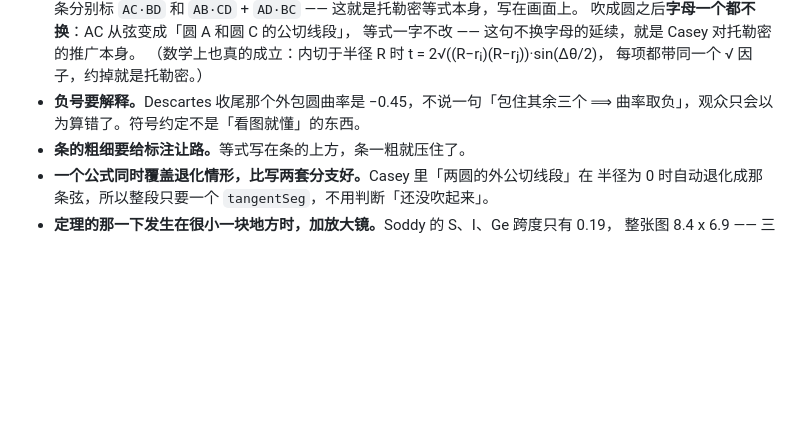
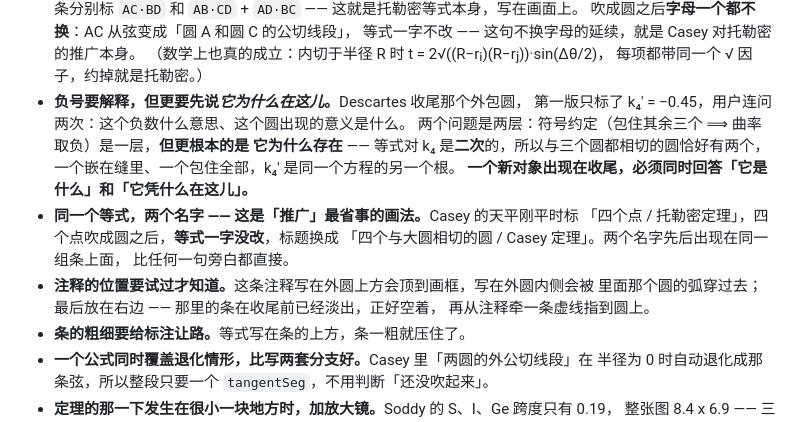
Before and after one commit to dongzhang84/geometry-atlas, a Markdown page: CONVENTIONS.md, the part around the change. Rendered like a GitHub page; blank space fills up the shorter version.

Commit message:
说清楚 k₄′ 凭什么在那儿；把托勒密的名字写上
两个问题都比我上一轮理解的更深一层。

一、k₄′ 的意义。我上一轮只补了符号约定（包住 ⟹ 取负），但你问的是「它出现的
意义是什么」—— 那是另一个问题。答案是：Descartes 的等式对 k₄ 是二次的，所以
给定三个圆，与它们都相切的圆恰好有两个，一个嵌在缝里、一个包住全部，k₄′ 就是
同一个方程的另一个根。现在三行写清楚了，并从注释牵一条虚线指到那个圆上。
（顺带量了一下：去掉外圆只能让画面放大 10%，不是我原先以为的 1.5 倍 —— 画框是
被右边那两根条撑开的，不是被外圆。所以这个收尾值得留，缺的只是一句解释。）

注释位置试了三个地方：写在外圆上方顶到画框，写在外圆内侧被绿圆的弧穿过去，
最后放右边 —— 条在 12.2 秒已经淡出，那块正好空着。

二、「既然提到托勒密，为什么不直接写一下」。对，我只把等式画成了条，没写名字。
现在天平刚平时标「四个点 / 托勒密定理」，四个点吹成圆之后等式一字没改，标题换成
「四个与大圆相切的圆 / Casey 定理」。同一组条上面先后出现两个名字 —— 这就是
「推广」这件事本身。

Co-Authored-By: Claude Opus 5 (1M context) <noreply@anthropic.com>
Claude-Session: https://claude.ai/code/session_01DkdG1DoAUoJT6Sgz9E9gcG

```diff
--- a/CONVENTIONS.md
+++ b/CONVENTIONS.md
@@ -317,8 +317,19 @@ const rnd = () => { _sd = (_sd * 1103515245 + 12345) & 0x7fffffff; return _sd /
   等式一字不改 —— 这句不换字母的延续，就是 Casey 对托勒密的推广本身。
   （数学上也真的成立：内切于半径 R 时 t = 2√((R−rᵢ)(R−rⱼ))·sin(Δθ/2)，
   每项都带同一个 √ 因子，约掉就是托勒密。）
-- <b>负号要解释。</b>Descartes 收尾那个外包圆曲率是 −0.45，不说一句「包住其余三个
-  ⟹ 曲率取负」，观众只会以为算错了。符号约定不是「看图就懂」的东西。
+- <b>负号要解释，但更要先说<i>它为什么在这儿</i>。</b>Descartes 收尾那个外包圆，
+  第一版只标了 k₄′ = −0.45，用户连问两次：这个负数什么意思、这个圆出现的意义是什么。
+  两个问题是两层：符号约定（包住其余三个 ⟹ 曲率取负）是一层，<b>但更根本的是
+  它为什么存在</b> —— 等式对 k₄ 是<b>二次</b>的，所以与三个圆都相切的圆恰好有两个，
+  一个嵌在缝里、一个包住全部，k₄′ 是同一个方程的另一个根。
+  <b>一个新对象出现在收尾，必须同时回答「它是什么」和「它凭什么在这儿」。</b>
+- <b>同一个等式，两个名字 —— 这是「推广」最省事的画法。</b>Casey 的天平刚平时标
+  「四个点 / 托勒密定理」，四个点吹成圆之后，<b>等式一字没改</b>，标题换成
+  「四个与大圆相切的圆 / Casey 定理」。两个名字先后出现在同一组条上面，
+  比任何一句旁白都直接。
+- <b>注释的位置要试过才知道。</b>这条注释写在外圆上方会顶到画框，写在外圆内侧会被
+  里面那个圆的弧穿过去；最后放在右边 —— 那里的条在收尾前已经淡出，正好空着，
+  再从注释牵一条虚线指到圆上。
 - <b>条的粗细要给标注让路。</b>等式写在条的上方，条一粗就压住了。
 - <b>一个公式同时覆盖退化情形，比写两套分支好。</b>Casey 里「两圆的外公切线段」在
   半径为 0 时自动退化成那条弦，所以整段只要一个 `tangentSeg`，不用判断「还没吹起来」。
```
